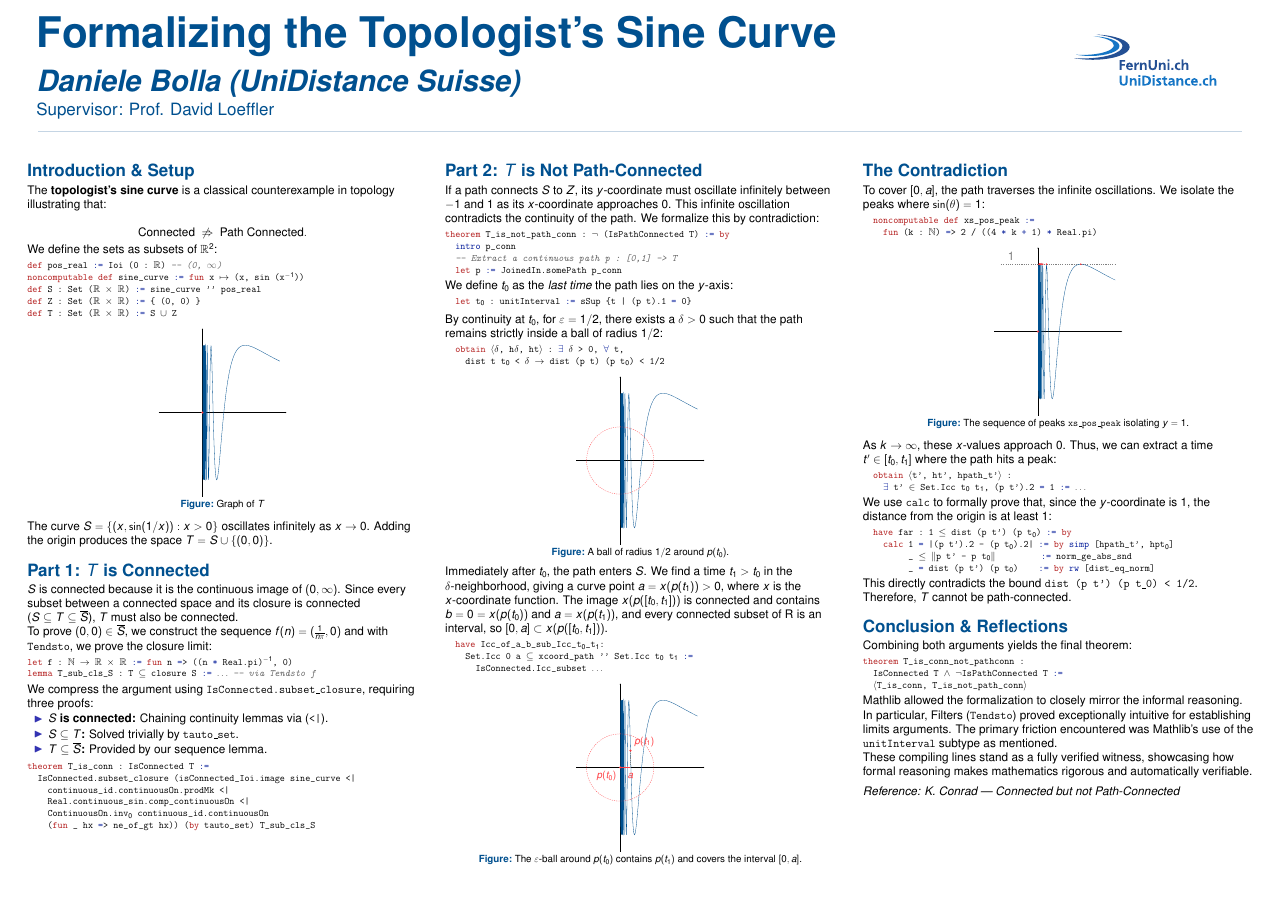
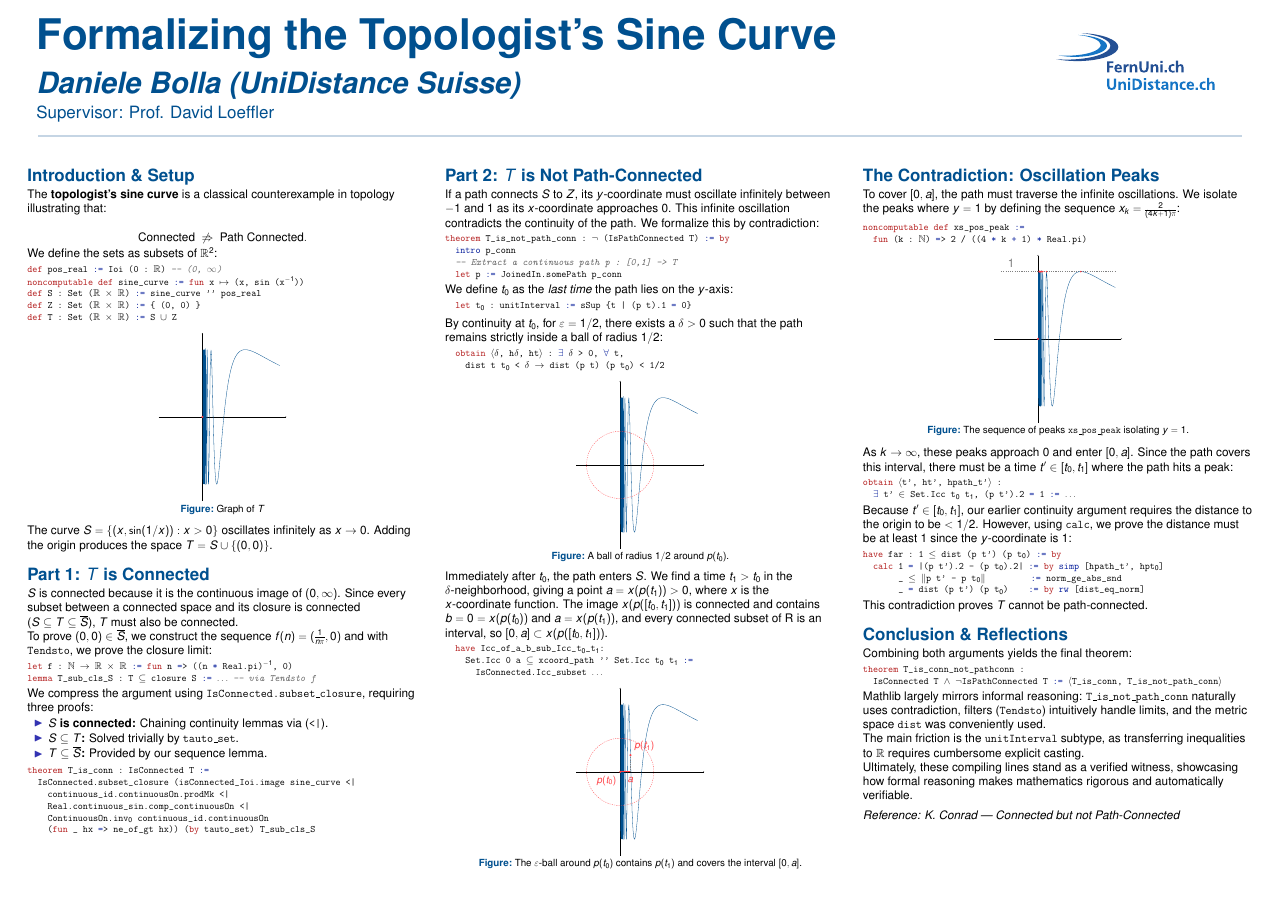
Before and after one commit to daniele-bolla/poster_formalization_topologist_sine_curve, a LaTeX poster (poster.tex): the whole page. Compiled offline with pdfLaTeX.

Commit message:
Refine text

```diff
--- a/poster.tex
+++ b/poster.tex
@@ -79,7 +79,7 @@
 
         \begin{column}{0.25\paperwidth}
             \raggedleft
-            \includegraphics[height=9cm, keepaspectratio]{Unidistance_Logo_Couleur_CMYK.pdf}
+            \includegraphics[height=10cm, keepaspectratio]{Unidistance_Logo_Couleur_CMYK.pdf}
         \end{column}
 
         \begin{column}{0.04\paperwidth}\end{column}
@@ -240,7 +240,7 @@ theorem T_is_not_path_conn : ¬ (IsPathConnected T) := by
 
                 Immediately after $t_0$, the path enters $S$.
                 We find a time $t_1 > t_0$ in the $\delta$-neighborhood,
-                giving a curve point $a = x(p(t_1)) > 0$, where $x$ is the $x$-coordinate
+                giving a point $a = x(p(t_1)) > 0$, where $x$ is the $x$-coordinate
                 function.
                 The image $x(p([t_0, t_1]))$ is connected and contains $b = 0 = x(p(t_0))$
                 and $a = x(p(t_1))$, and every connected subset of R is an interval, so
@@ -290,8 +290,8 @@ theorem T_is_not_path_conn : ¬ (IsPathConnected T) := by
         % ------------------------------------------------
         \begin{column}{0.31\textwidth}
 
-            \begin{block}{The Contradiction}
-                To cover $[0,a]$, the path traverses the infinite oscillations. We isolate the peaks where $\sin(\theta) = 1$:
+            \begin{block}{The Contradiction: Oscillation Peaks}
+                To cover $[0,a]$, the path must traverse the infinite oscillations. We isolate the peaks where $y=1$ by defining the sequence $x_k = \frac{2}{(4k + 1)\pi}$:
 
                 \begin{lstlisting}
 noncomputable def xs_pos_peak :=
@@ -320,13 +320,14 @@ theorem T_is_not_path_conn : ¬ (IsPathConnected T) := by
                 \end{figure}
                 \vspace{0.25cm}
 
-                As $k \to \infty$, these $x$-values approach $0$. Thus, we can extract a time $t' \in [t_0, t_1]$ where the path hits a peak:
+                As $k \to \infty$, these peaks approach $0$ and enter $[0, a]$. Since the path covers this interval, there must be a time $t' \in [t_0, t_1]$ where the path hits a peak:
+
                 \begin{lstlisting}
 obtain ⟨t', ht', hpath_t'⟩ :
   ∃ t' ∈ Set.Icc t₀ t₁, (p t').2 = 1 := ...
 \end{lstlisting}
 
-                We use \texttt{calc} to formally prove that, since the $y$-coordinate is $1$, the distance from the origin is at least $1$:
+                Because $t' \in [t_0, t_1]$, our earlier continuity argument requires the distance to the origin to be $< 1/2$. However, using \texttt{calc}, we prove the distance must be at least $1$ since the $y$-coordinate is $1$:
 
                 \begin{lstlisting}[language=lean]
 have far : 1 ≤ dist (p t') (p t₀) := by
@@ -335,7 +336,7 @@ theorem T_is_not_path_conn : ¬ (IsPathConnected T) := by
        _ = dist (p t') (p t₀)    := by rw [dist_eq_norm]
 \end{lstlisting}
 
-                This directly contradicts the bound \texttt{dist (p t') (p t\_0) < 1/2}. Therefore, $T$ cannot be path-connected.
+                This contradiction proves $T$ cannot be path-connected.
             \end{block}
 
             \begin{block}{Conclusion \& Reflections}
@@ -343,17 +344,18 @@ theorem T_is_not_path_conn : ¬ (IsPathConnected T) := by
 
                 \begin{lstlisting}
 theorem T_is_conn_not_pathconn :
-  IsConnected T ∧ ¬IsPathConnected T :=
-  ⟨T_is_conn, T_is_not_path_conn⟩
+  IsConnected T ∧ ¬IsPathConnected T := ⟨T_is_conn, T_is_not_path_conn⟩
 \end{lstlisting}
 
-                Mathlib allowed the formalization to closely mirror the informal reasoning.
-                In particular, Filters (\texttt{Tendsto}) proved exceptionally intuitive for establishing limits arguments.
-                The primary friction encountered was Mathlib's use of the \texttt{unitInterval} subtype as mentioned.
+                Mathlib largely mirrors informal reasoning:
+                \texttt{T\_is\_not\_path\_conn} naturally uses contradiction,
+                filters (\texttt{Tendsto}) intuitively handle limits, and the metric space
+                \texttt{dist} was conveniently used.
 
+                The main friction is the \texttt{unitInterval} subtype,
+                as transferring inequalities to $\mathbb{R}$ requires cumbersome explicit casting.
 
-                These compiling lines stand as a fully verified witness,
-                showcasing how formal reasoning makes mathematics rigorous and automatically verifiable.
+                Ultimately, these compiling lines stand as a verified witness, showcasing how formal reasoning makes mathematics rigorous and automatically verifiable.
 
                 \vspace{0.5cm}
                 \textit{Reference: K. Conrad — Connected but not Path-Connected}
```
Also changed, not shown: poster.pdf, 1 other file. Lines whose indentation alone changed are shown as unchanged.
